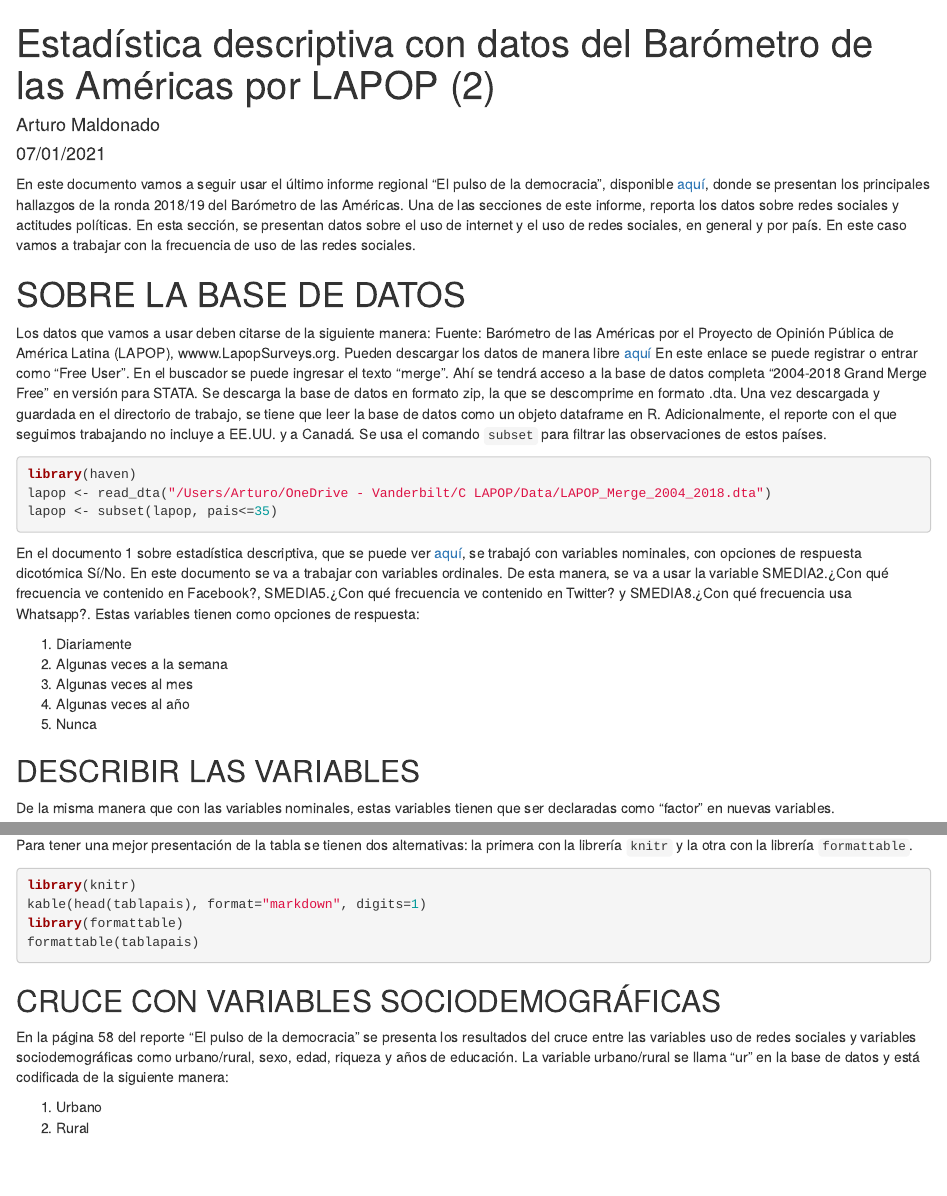
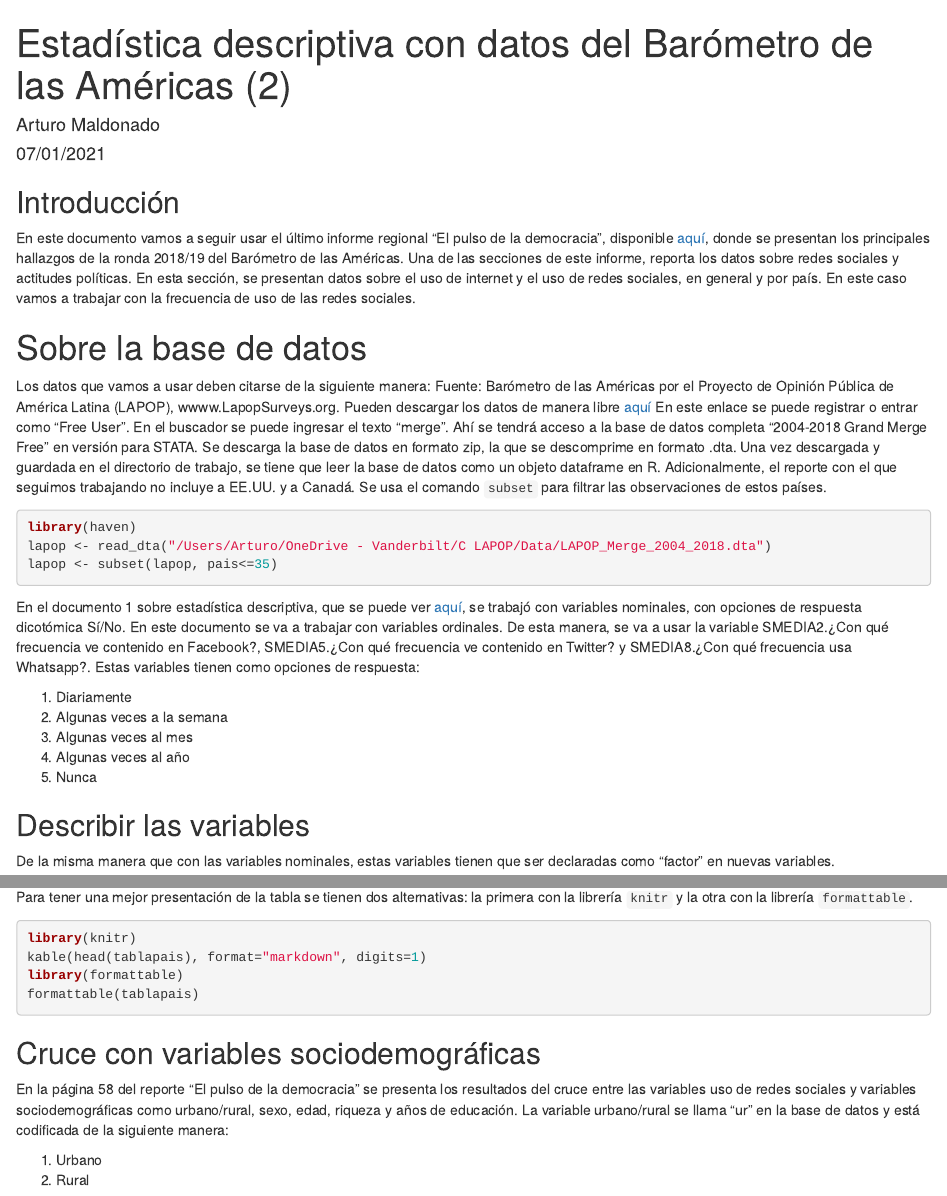
Before and after one commit to arturomaldonado/lapop_edu, an R Markdown document (Descriptivos2.Rmd): the page in a window 1100 px wide, from its top, and a second part further down, joined at a grey line. Rendered offline with R 4.5, knitr and Pandoc, with nearby package versions; the code chunks are not run, so their results and figures are left out.

Commit message:
Updating desc 2

````diff
--- a/Descriptivos2.Rmd
+++ b/Descriptivos2.Rmd
@@ -1,15 +1,16 @@
 ---
-title: "Estadística descriptiva con datos del Barómetro de las Américas por LAPOP (2)"
+title: "Estadística descriptiva con datos del Barómetro de las Américas (2)"
 author: "Arturo Maldonado"
 email: "arturo.maldonado@pucp.pe"
 date: "07/01/2021"
 output: html_document
 ---
 
+## Introducción
 En este documento vamos a seguir usar el último informe regional "El pulso de la democracia", disponible [aquí](https://www.vanderbilt.edu/lapop/ab2018/2018-19_AmericasBarometer_Regional_Report_Spanish_W_03.27.20.pdf), donde se presentan los principales hallazgos de la ronda 2018/19 del Barómetro de las Américas.
 Una de las secciones de este informe, reporta los datos sobre redes sociales y actitudes políticas. En esta sección, se presentan datos sobre el uso de internet y el uso de redes sociales, en general y por país. En este caso vamos a trabajar con la frecuencia de uso de las redes sociales.
 
-# SOBRE LA BASE DE DATOS
+# Sobre la base de datos
 Los datos que vamos a usar deben citarse de la siguiente manera:
 Fuente: Barómetro de las Américas por el Proyecto de Opinión Pública de América Latina (LAPOP), wwww.LapopSurveys.org.
 Pueden descargar los datos de manera libre  [aquí](http://datasets.americasbarometer.org/database/login.php)
@@ -30,8 +31,7 @@ En el documento 1 sobre estadística descriptiva, que se puede ver [aquí](https
 4. Algunas veces al año
 5. Nunca
 
-## DESCRIBIR LAS VARIABLES
-
+## Describir las variables
 De la misma manera que con las variables nominales, estas variables tienen que ser declaradas como "factor" en nuevas variables.
 ```{r factor}
 lapop$smedia2r = as.factor(lapop$smedia2)
@@ -163,8 +162,7 @@ kable(head(tablapais), format="markdown", digits=1)
 library(formattable)
 formattable(tablapais)
 ```
-## CRUCE CON VARIABLES SOCIODEMOGRÁFICAS
-
+## Cruce con variables sociodemográficas
 En la página 58 del reporte "El pulso de la democracia" se presenta los resultados del cruce entre las variables uso de redes sociales y variables sociodemográficas como urbano/rural, sexo, edad, riqueza y años de educación.
 La variable urbano/rural se llama "ur" en la base de datos y está codificada de la siguiente manera:
 
````
Also changed, not shown: Descriptivos2.Rmd (5 more changed lines).
